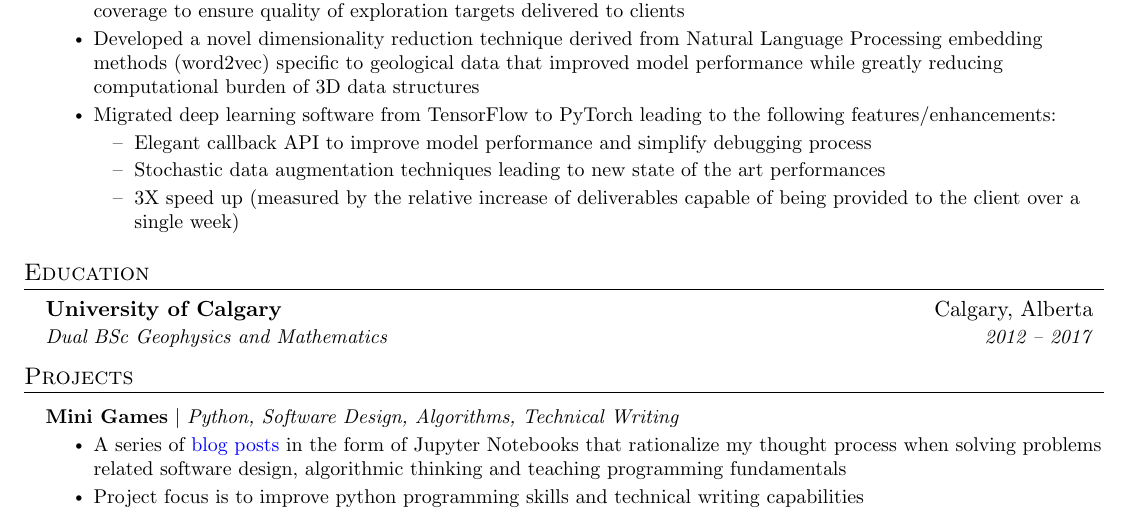
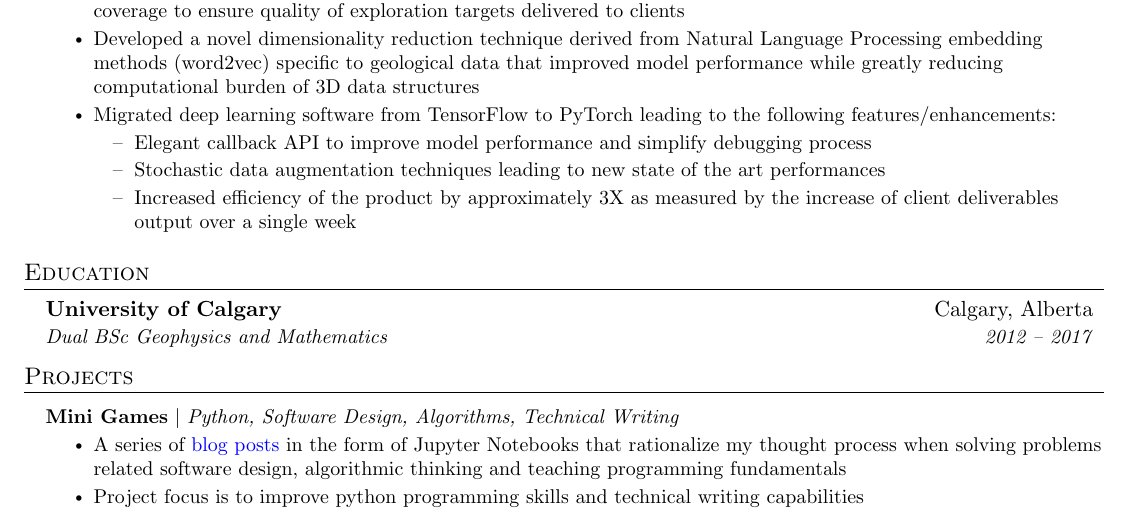
Before and after one commit to djcurill/resume, a LaTeX CV (resume.tex): part of page 1 of 2, cut so that both start at the same text. Compiled offline with pdfLaTeX.

Commit message:
Reword final item of Jr. Data Scientist work experience

```diff
--- a/resume.tex
+++ b/resume.tex
@@ -169,8 +169,8 @@
         \begin{itemize}
           \item Elegant callback API to improve model performance and simplify debugging process
           \item Stochastic data augmentation techniques leading to new state of the art performances
-          \item 3X speed up (measured by the relative increase of deliverables
-          capable of being provided to the client over a single week)
+          \item Increased efficiency of the product by approximately 3X as measured by the increase of
+          client deliverables output over a single week
         \end{itemize}
       \resumeItemListEnd
 
```
